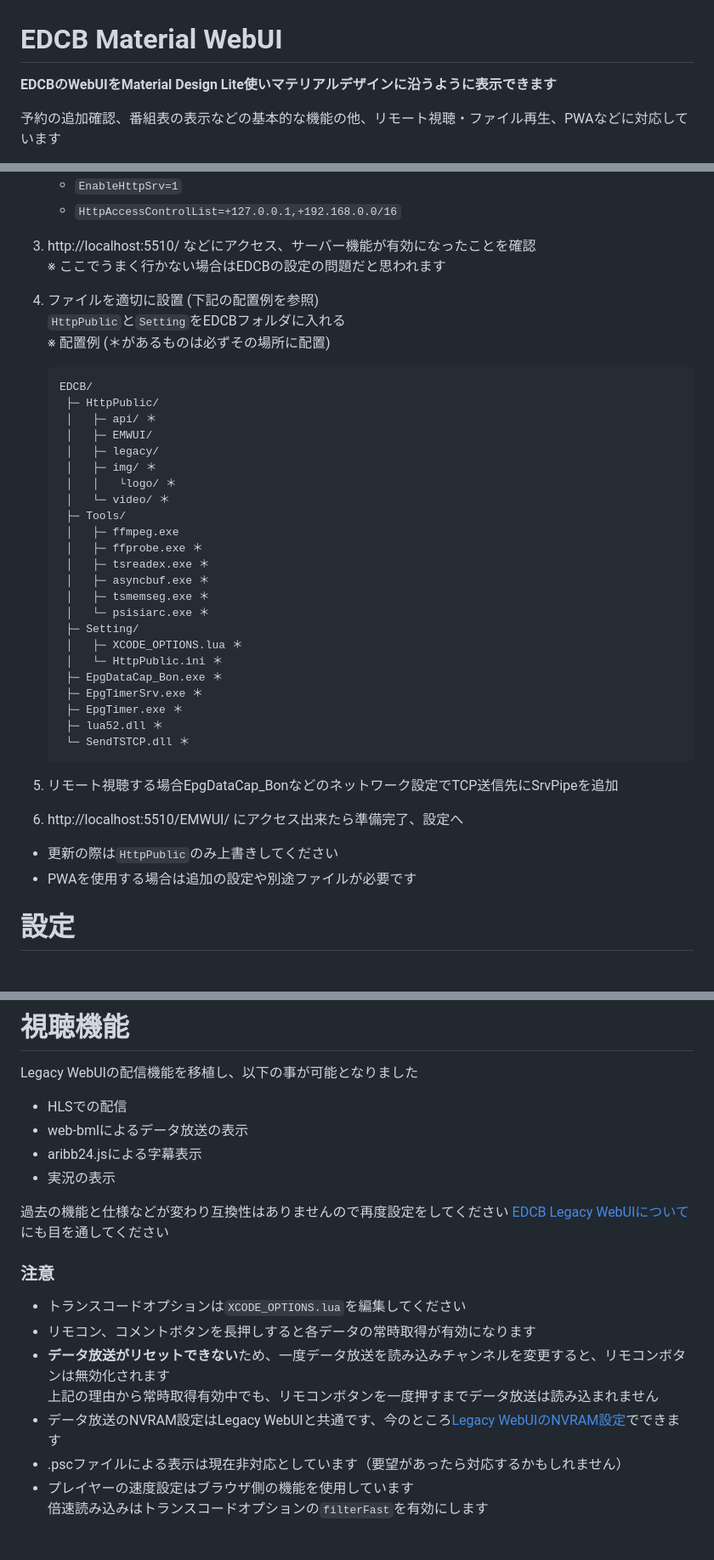
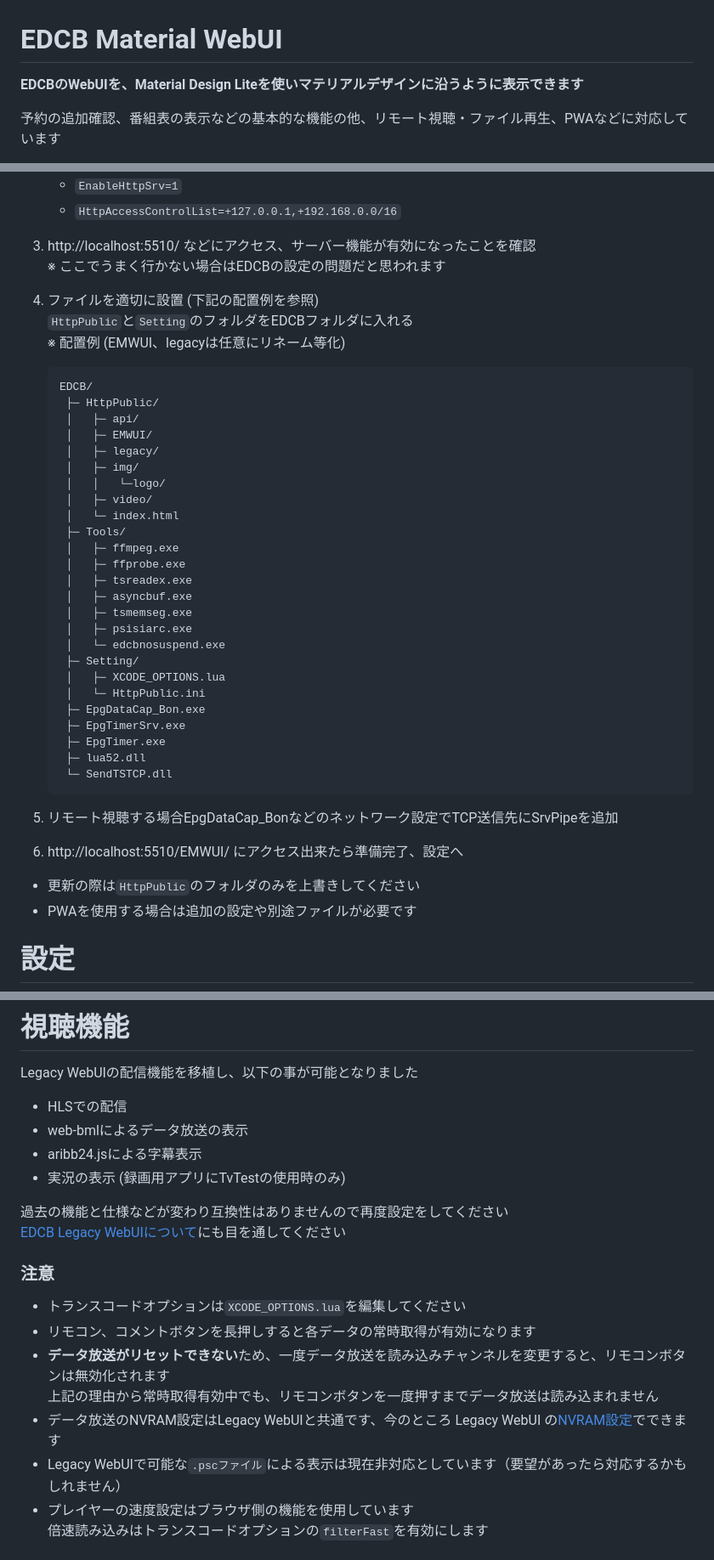
Before and after one commit to EMWUI/EDCB_Material_WebUI, a Markdown page: README.md, 3 parts joined by grey strips. Shown at 85% size. Drawn GitHub-style; blank space fills up the shorter version.

```diff
--- a/README.md
+++ b/README.md
@@ -1,7 +1,7 @@
 EDCB Material WebUI
 ===================
 
-**EDCBのWebUIをMaterial Design Lite使いマテリアルデザインに沿うように表示できます**
+**EDCBのWebUIを、Material Design Liteを使いマテリアルデザインに沿うように表示できます**
 
 予約の追加確認、番組表の表示などの基本的な機能の他、リモート視聴・ファイル再生、PWAなどに対応しています
 
@@ -22,37 +22,39 @@ EDCB Material WebUI
 1. http://localhost:5510/ などにアクセス、サーバー機能が有効になったことを確認
 ※ ここでうまく行かない場合はEDCBの設定の問題だと思われます
 1. ファイルを適切に設置 (下記の配置例を参照)
-   `HttpPublic`と`Setting`をEDCBフォルダに入れる
-   ※ 配置例 (＊があるものは必ずその場所に配置)
+   `HttpPublic`と`Setting`のフォルダをEDCBフォルダに入れる
+   ※ 配置例 (EMWUI、legacyは任意にリネーム等化)
 
        EDCB/
         ├─ HttpPublic/
-        │   ├─ api/ ＊
+        │   ├─ api/
         │   ├─ EMWUI/
         │   ├─ legacy/
-        │   ├─ img/ ＊
-        │   │   └logo/ ＊
-        │   └─ video/ ＊
+        │   ├─ img/
+        │   │   └─logo/
+        │   ├─ video/
+        │   └─ index.html
         ├─ Tools/
         │   ├─ ffmpeg.exe
-        │   ├─ ffprobe.exe ＊
-        │   ├─ tsreadex.exe ＊
-        │   ├─ asyncbuf.exe ＊
-        │   ├─ tsmemseg.exe ＊
-        │   └─ psisiarc.exe ＊
+        │   ├─ ffprobe.exe
+        │   ├─ tsreadex.exe
+        │   ├─ asyncbuf.exe
+        │   ├─ tsmemseg.exe
+        │   ├─ psisiarc.exe
+        │   └─ edcbnosuspend.exe
         ├─ Setting/
-        │   ├─ XCODE_OPTIONS.lua ＊
-        │   └─ HttpPublic.ini ＊
-        ├─ EpgDataCap_Bon.exe ＊
-        ├─ EpgTimerSrv.exe ＊
-        ├─ EpgTimer.exe ＊
-        ├─ lua52.dll ＊
-        └─ SendTSTCP.dll ＊
+        │   ├─ XCODE_OPTIONS.lua
+        │   └─ HttpPublic.ini
+        ├─ EpgDataCap_Bon.exe
+        ├─ EpgTimerSrv.exe
+        ├─ EpgTimer.exe
+        ├─ lua52.dll
+        └─ SendTSTCP.dll
 
 1. リモート視聴する場合EpgDataCap_Bonなどのネットワーク設定でTCP送信先にSrvPipeを追加
 1. http://localhost:5510/EMWUI/ にアクセス出来たら準備完了、設定へ
 
-* 更新の際は`HttpPublic`のみ上書きしてください
+* 更新の際は`HttpPublic`のフォルダのみを上書きしてください
 * PWAを使用する場合は追加の設定や別途ファイルが必要です
 
 
@@ -80,7 +82,7 @@ Legacy WebUIの配信機能を移植し、以下の事が可能となりまし
 * HLSでの配信
 * web-bmlによるデータ放送の表示
 * aribb24.jsによる字幕表示
-* 実況の表示
+* 実況の表示 (録画用アプリにTvTestの使用時のみ)
 
 過去の機能と仕様などが変わり互換性はありませんので再度設定をしてください
 [EDCB Legacy WebUIについて](http://localhost:5510/legacy/about.html)にも目を通してください
@@ -90,8 +92,8 @@ Legacy WebUIの配信機能を移植し、以下の事が可能となりまし
 * リモコン、コメントボタンを長押しすると各データの常時取得が有効になります
 * **データ放送がリセットできない**ため、一度データ放送を読み込みチャンネルを変更すると、リモコンボタンは無効化されます
 上記の理由から常時取得有効中でも、リモコンボタンを一度押すまでデータ放送は読み込まれません
-* データ放送のNVRAM設定はLegacy WebUIと共通です、今のところ[Legacy WebUIのNVRAM設定](http://localhost:5510/legacy/nvram.html)でできます
-* .pscファイルによる表示は現在非対応としています（要望があったら対応するかもしれません）
+* データ放送のNVRAM設定はLegacy WebUIと共通です、今のところ Legacy WebUI の[NVRAM設定](http://localhost:5510/legacy/nvram.html)でできます
+* Legacy WebUIで可能な`.pscファイル`による表示は現在非対応としています（要望があったら対応するかもしれません）
 * プレイヤーの速度設定はブラウザ側の機能を使用しています
 倍速読み込みはトランスコードオプションの`filterFast`を有効にします
 
```
Also changed, not shown: other parts of README.md (+2 -2 lines).
